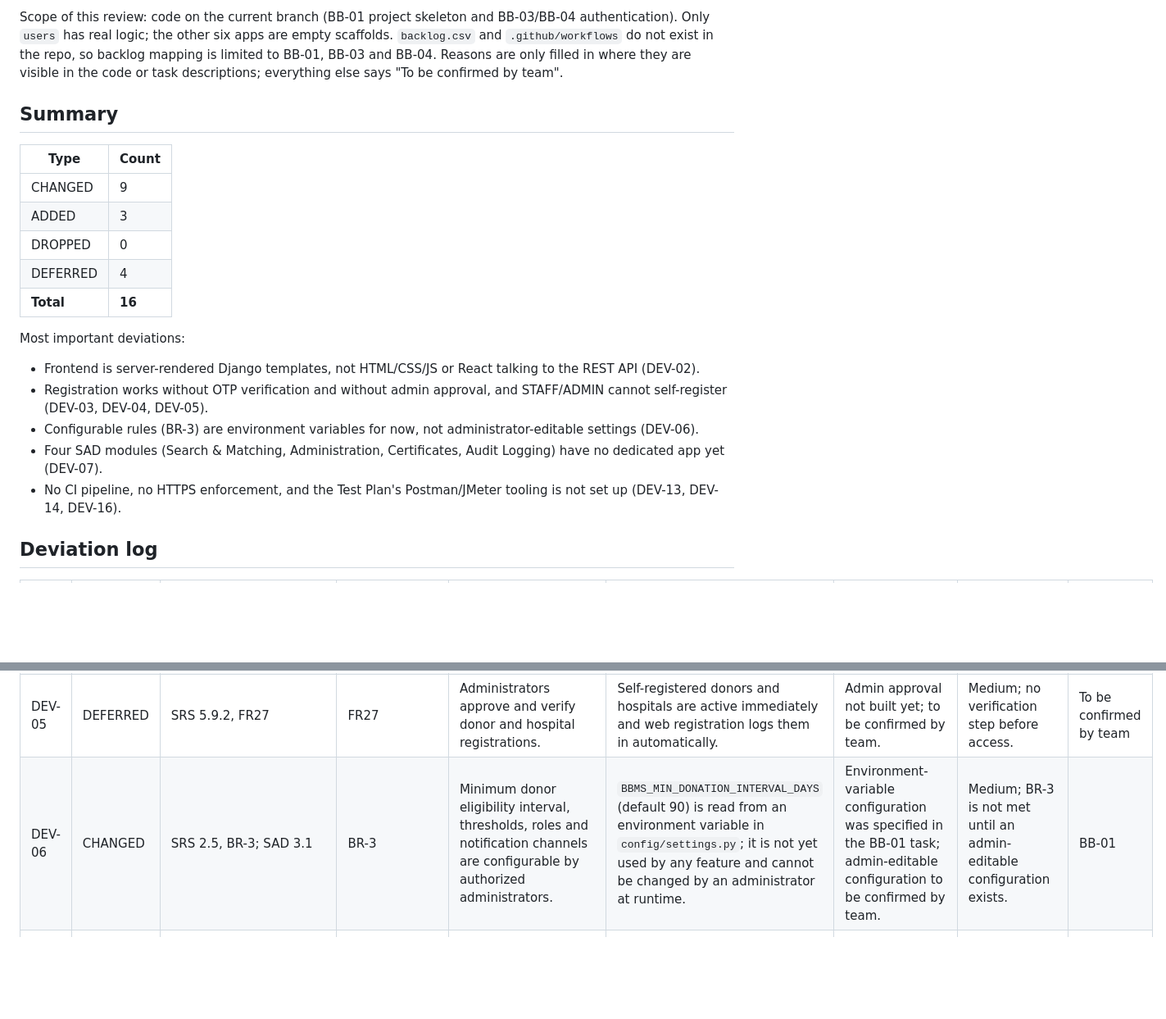
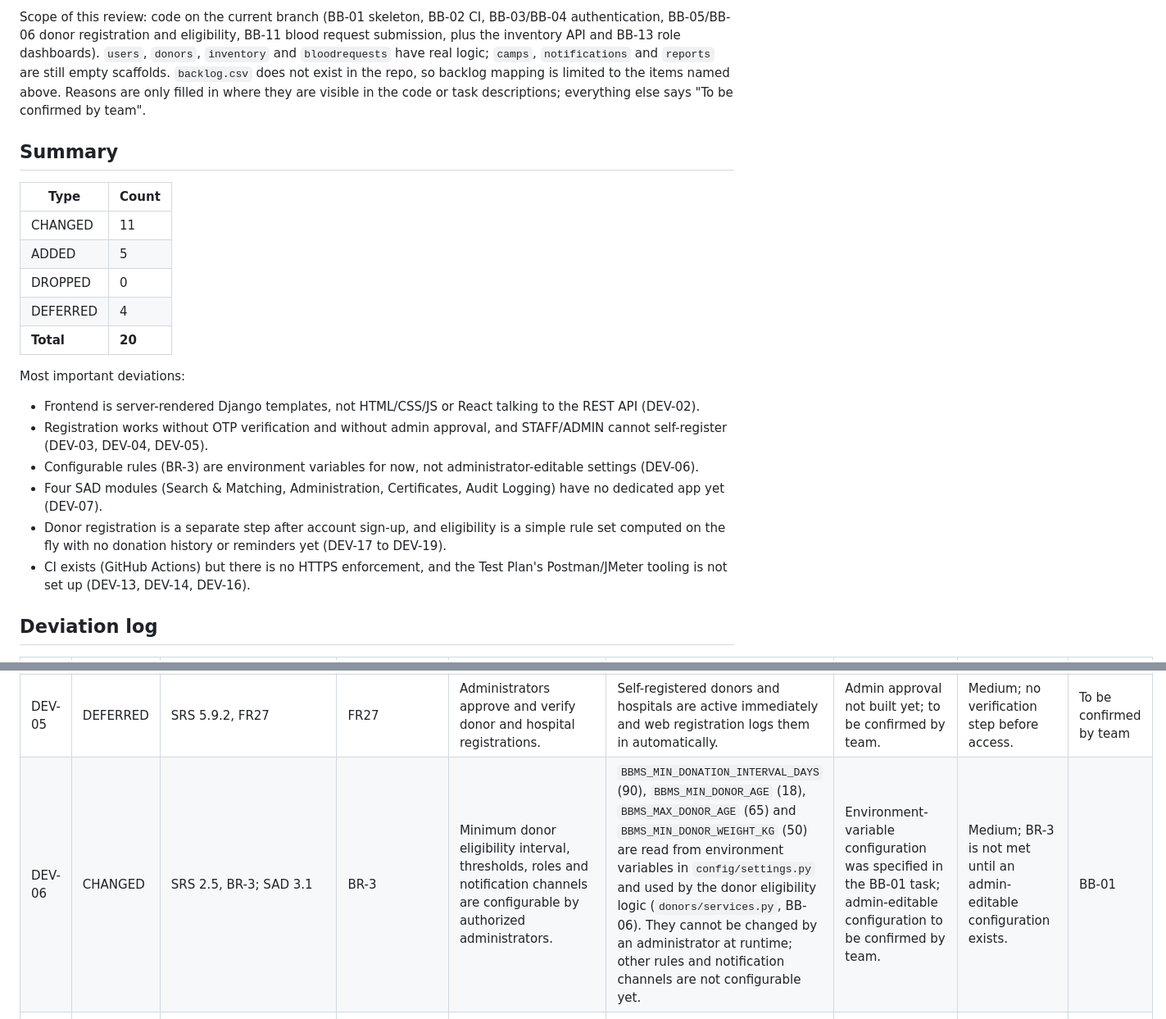
Before and after one commit to Blood-Bank-Management-System-Team/Blood-Bank-Management-System, a Markdown page: DEVIATIONS.md, 2 parts joined by grey strips. Shown at 82% size. GitHub-like rendering; blank space fills up the shorter version.

Commit message:
docs: updated DEVIATIONS

```diff
--- a/DEVIATIONS.md
+++ b/DEVIATIONS.md
@@ -4,22 +4,23 @@ This file records every place where the current BBMS implementation differs from
 
-Scope of this review: code on the current branch (BB-01 project skeleton and BB-03/BB-04 authentication). Only `users` has real logic; the other six apps are empty scaffolds. `backlog.csv` and `.github/workflows` do not exist in the repo, so backlog mapping is limited to BB-01, BB-03 and BB-04. Reasons are only filled in where they are visible in the code or task descriptions; everything else says "To be confirmed by team".
+Scope of this review: code on the current branch (BB-01 skeleton, BB-02 CI, BB-03/BB-04 authentication, BB-05/BB-06 donor registration and eligibility, BB-11 blood request submission, plus the inventory API and BB-13 role dashboards). `users`, `donors`, `inventory` and `bloodrequests` have real logic; `camps`, `notifications` and `reports` are still empty scaffolds. `backlog.csv` does not exist in the repo, so backlog mapping is limited to the items named above. Reasons are only filled in where they are visible in the code or task descriptions; everything else says "To be confirmed by team".
 
 ## Summary
 
 | Type | Count |
 |---|---|
-| CHANGED | 9 |
-| ADDED | 3 |
+| CHANGED | 11 |
+| ADDED | 5 |
 | DROPPED | 0 |
 | DEFERRED | 4 |
-| **Total** | **16** |
+| **Total** | **20** |
 
 Most important deviations:
 - Frontend is server-rendered Django templates, not HTML/CSS/JS or React talking to the REST API (DEV-02).
 - Registration works without OTP verification and without admin approval, and STAFF/ADMIN cannot self-register (DEV-03, DEV-04, DEV-05).
 - Configurable rules (BR-3) are environment variables for now, not administrator-editable settings (DEV-06).
 - Four SAD modules (Search & Matching, Administration, Certificates, Audit Logging) have no dedicated app yet (DEV-07).
-- No CI pipeline, no HTTPS enforcement, and the Test Plan's Postman/JMeter tooling is not set up (DEV-13, DEV-14, DEV-16).
+- Donor registration is a separate step after account sign-up, and eligibility is a simple rule set computed on the fly with no donation history or reminders yet (DEV-17 to DEV-19).
+- CI exists (GitHub Actions) but there is no HTTPS enforcement, and the Test Plan's Postman/JMeter tooling is not set up (DEV-13, DEV-14, DEV-16).
 
 ## Deviation log
 
@@ -30,6 +31,6 @@ Most important deviations:
 | DEV-03 | CHANGED | SRS 5.1.3 FR1 | FR1 | Donors, blood bank staff, hospital staff and administrators can register and log in. | Only DONOR and HOSPITAL can self-register (API and web form). STAFF and ADMIN can log in but must be created by an administrator. | Rule given in the BB-03 task description; further rationale to be confirmed by team. | Low; staff/admin account creation depends on Django admin until the Admin module (FR26) exists. | BB-03 |
 | DEV-04 | DEFERRED | SRS 4 use-case "Register always includes mobile/email verification"; SAD 4.2 Donor Registration sequence | FR3 | Registration includes an OTP sent via the notification service and verified before the profile is created. | Registration creates the account immediately; no OTP, no email/SMS verification. | OTP and notifications not built yet; reason for ordering to be confirmed by team. | Medium; accounts are unverified, and the sequence diagram does not match behaviour. | To be confirmed by team |
 | DEV-05 | DEFERRED | SRS 5.9.2, FR27 | FR27 | Administrators approve and verify donor and hospital registrations. | Self-registered donors and hospitals are active immediately and web registration logs them in automatically. | Admin approval not built yet; to be confirmed by team. | Medium; no verification step before access. | To be confirmed by team |
-| DEV-06 | CHANGED | SRS 2.5, BR-3; SAD 3.1 | BR-3 | Minimum donor eligibility interval, thresholds, roles and notification channels are configurable by authorized administrators. | `BBMS_MIN_DONATION_INTERVAL_DAYS` (default 90) is read from an environment variable in `config/settings.py`; it is not yet used by any feature and cannot be changed by an administrator at runtime. | Environment-variable configuration was specified in the BB-01 task; admin-editable configuration to be confirmed by team. | Medium; BR-3 is not met until an admin-editable configuration exists. | BB-01 |
+| DEV-06 | CHANGED | SRS 2.5, BR-3; SAD 3.1 | BR-3 | Minimum donor eligibility interval, thresholds, roles and notification channels are configurable by authorized administrators. | `BBMS_MIN_DONATION_INTERVAL_DAYS` (90), `BBMS_MIN_DONOR_AGE` (18), `BBMS_MAX_DONOR_AGE` (65) and `BBMS_MIN_DONOR_WEIGHT_KG` (50) are read from environment variables in `config/settings.py` and used by the donor eligibility logic (`donors/services.py`, BB-06). They cannot be changed by an administrator at runtime; other rules and notification channels are not configurable yet. | Environment-variable configuration was specified in the BB-01 task; admin-editable configuration to be confirmed by team. | Medium; BR-3 is not met until an admin-editable configuration exists. | BB-01 |
 | DEV-07 | CHANGED | SAD 3.4 Component Descriptions; SAD 4.1 Design Overview | FR24-FR29 | 11 modules including Search & Matching, Administration, Certificate Generation and Audit Logging (SAD 3.4 also lists Authentication & RBAC separately). | 7 Django apps: users, donors, inventory, bloodrequests, camps, notifications, reports. The four modules above have no dedicated app, and the README FR table does not assign FR24-FR27 or FR29 to any app. Authentication/RBAC lives in `users`. | The seven apps match SRS NFR15; ownership of the remaining modules to be confirmed by team. | Medium; owners and locations for search, admin, certificates and audit logging are undecided. | To be confirmed by team |
 | DEV-08 | CHANGED | SRS NFR15 | NFR15 | Separate modules for users, donors, inventory, requests, notifications and reporting. | The requests module is named `bloodrequests` (also adds `camps`). | Avoids a clash with the `requests` library (stated in the BB-01 task). | Low; naming only. | BB-01 |
```
Also changed, not shown: other parts of DEVIATIONS.md (+16 -11 lines).
